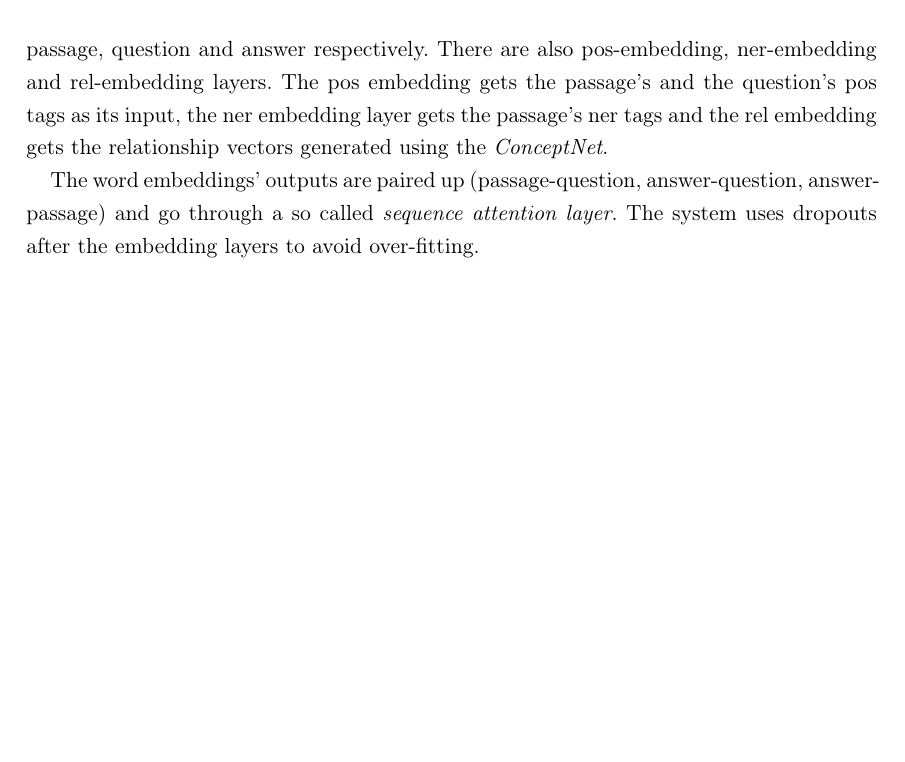
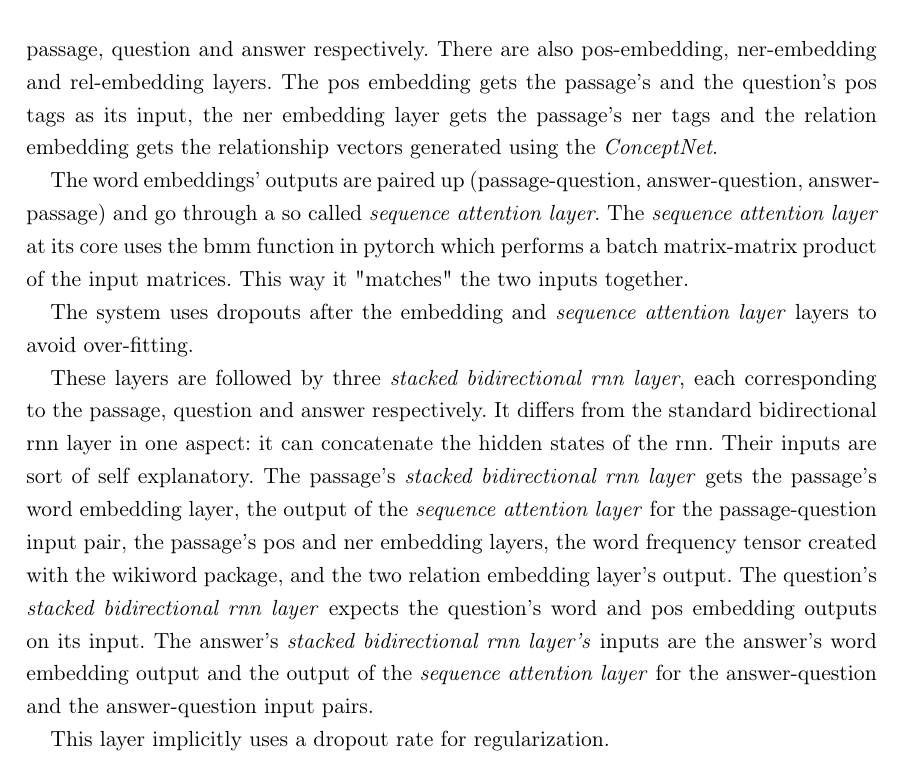
Before and after one commit to adaamko/tdk, a LaTeX thesis (tdk.tex, which reads Yuanfudao-system.tex): part of page 6 of 6, cut so that both start at the same text, the shorter picture padded with empty space. Compiled offline with pdfLaTeX.

Commit message:
Yuanfudao system rnn layer

```diff
--- a/Yuanfudao-system.tex
+++ b/Yuanfudao-system.tex
@@ -30,7 +30,12 @@ An overview of the original system is reproduced in Figure~\ref{fig:dnn}.
 	\caption{Structure of the original network \cite[p.2]{Wang:2018}}
 	\label{fig:dnn}
 \end{figure*}
-This system is a deep learning neural network consisting of six different layer types. First the inputs generated in the preprocessing phase go through three embedding layers, each corresponding to the passage, question and answer respectively. There are also pos-embedding, ner-embedding and rel-embedding layers. The pos embedding gets the passage's and the question's pos tags as its input, the ner embedding layer gets the passage's ner tags and the rel embedding gets the relationship vectors generated using the \textit{ConceptNet}.
+This system is a deep learning neural network consisting of six different layer types. First the inputs generated in the preprocessing phase go through three embedding layers, each corresponding to the passage, question and answer respectively. There are also pos-embedding, ner-embedding and rel-embedding layers. The pos embedding gets the passage's and the question's pos tags as its input, the ner embedding layer gets the passage's ner tags and the relation embedding gets the relationship vectors generated using the \textit{ConceptNet}.
 
-The word embeddings' outputs are paired up (passage-question, answer-question, answer-passage) and go through a so called \textit{sequence attention layer}.
-The system uses dropouts after the embedding layers to avoid over-fitting.
+The word embeddings' outputs are paired up (passage-question, answer-question, answer-passage) and go through a so called \textit{sequence attention layer}. The \textit{sequence attention layer} at its core uses the bmm function in pytorch which performs a batch matrix-matrix product of the input matrices. This way it "matches" the two inputs together.
+
+The system uses dropouts after the embedding and \textit{sequence attention layer} layers to avoid over-fitting.
+
+These layers are followed by three \textit{stacked bidirectional rnn layer}, each corresponding to the passage, question and answer respectively. It differs from the standard bidirectional rnn layer in one aspect: it can concatenate the hidden states of the rnn. Their inputs are sort of self explanatory. The passage's \textit{stacked bidirectional rnn layer} gets the passage's word embedding layer, the output of the \textit{sequence attention layer} for the passage-question input pair, the passage's pos and ner embedding layers, the word frequency tensor created with the wikiword package, and the two relation embedding layer's output. The question's \textit{stacked bidirectional rnn layer} expects the question's word and pos embedding outputs on its input. The answer's \textit{stacked bidirectional rnn layer's} inputs are the answer's word embedding output and  the output of the \textit{sequence attention layer} for the answer-question and the answer-question input pairs.
+
+This layer implicitly uses a dropout rate for regularization.
```
